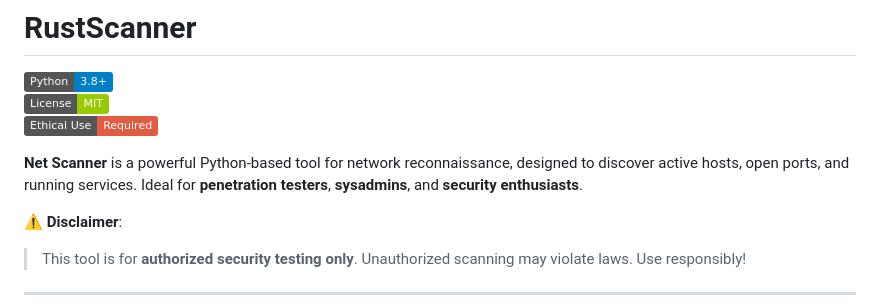
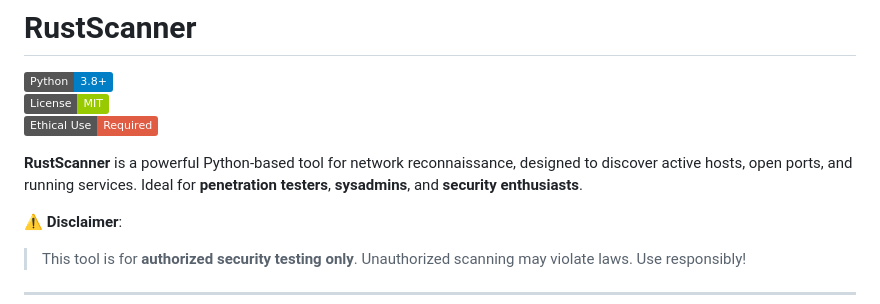
Before and after one commit to aadhilm/RustScanner, a Markdown page: README.md, the part around the change. Drawn GitHub-style; badges without logos.

```diff
--- a/README.md
+++ b/README.md
@@ -3,7 +3,7 @@
 ![License](https://img.shields.io/badge/License-MIT-green)
 ![Ethical Use](https://img.shields.io/badge/Ethical%20Use-Required-red)
 
-**Net Scanner** is a powerful Python-based tool for network reconnaissance, designed to discover active hosts, open ports, and running services. Ideal for **penetration testers**, **sysadmins**, and **security enthusiasts**.
+**RustScanner** is a powerful Python-based tool for network reconnaissance, designed to discover active hosts, open ports, and running services. Ideal for **penetration testers**, **sysadmins**, and **security enthusiasts**.
 
 ⚠️ **Disclaimer**:
 > This tool is for **authorized security testing only**. Unauthorized scanning may violate laws. Use responsibly!
```
